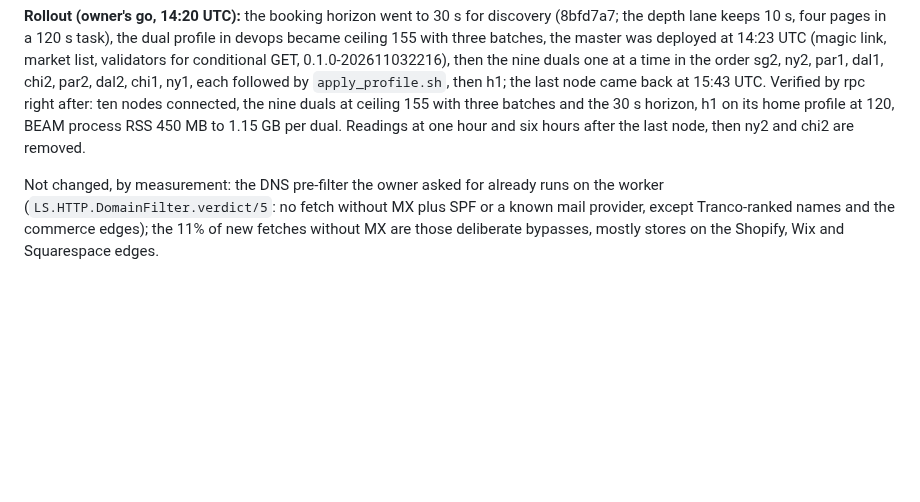
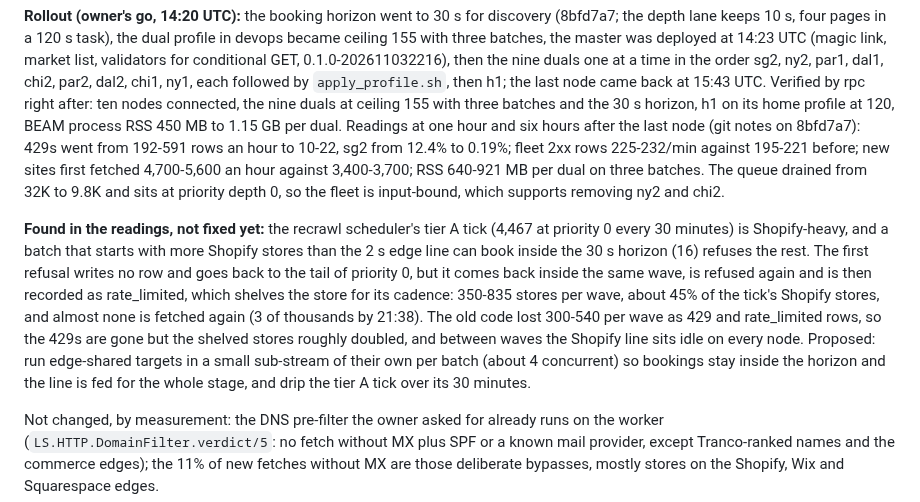
Before and after one commit to giushansen/list_signal, a Markdown page: docs/engineering-log.md, the part around the change. Drawn GitHub-style; blank space fills up the shorter version.

Commit message:
Docs: six hours on the fleet rollout, and the tier A wave that shelves Shopify stores
Readings at one and six hours after the last node (15:43 UTC), full
numbers in the git notes on 8bfd7a7. Rule 1 holds: fleet 429 rows
10-22 an hour against 192-591 on the old code, sg2 from 12.4% to
0.19%. Rule 2 did not cost rows: 2xx rows 225-232/min against 195-221,
new sites first fetched 4,700-5,600 an hour against 3,400-3,700 (the
queue also drained from 32K to 9.8K over the window). Memory on three
batches 640-921 MB RSS per dual.

What the readings found: the recrawl scheduler's 30-minute tier A tick
is Shopify-heavy and a batch cannot book more than 16 stores on the 2 s
edge line inside the 30 s horizon. A store refused twice in the same
wave is recorded as rate_limited and shelved for its cadence: 350-835
per wave, about 45% of the tick's Shopify stores, 3 of thousands
fetched again by 21:38. The old code lost 300-540 per wave as 429 plus
rate_limited rows, so this doubled the shelved count while removing the
429s. Fix proposed in the log (edge targets in a small per-batch
sub-stream, tier A tick dripped), waiting for the owner's go.

Co-Authored-By: Claude Fable 5.1 <noreply@anthropic.com>
Claude-Session: https://claude.ai/code/session_01QbDsqudzAhgn2wCB1jNcyK

```diff
--- a/docs/engineering-log.md
+++ b/docs/engineering-log.md
@@ -158,8 +158,29 @@ ny1, each followed by `apply_profile.sh`, then h1; the last node came
 back at 15:43 UTC. Verified by rpc right after: ten nodes connected, the
 nine duals at ceiling 155 with three batches and the 30 s horizon, h1 on
 its home profile at 120, BEAM process RSS 450 MB to 1.15 GB per dual.
-Readings at one hour and six hours after the last node, then ny2 and
-chi2 are removed.
+Readings at one hour and six hours after the last node (git notes on
+8bfd7a7): 429s went from 192-591 rows an hour to 10-22, sg2 from 12.4%
+to 0.19%; fleet 2xx rows 225-232/min against 195-221 before; new sites
+first fetched 4,700-5,600 an hour against 3,400-3,700; RSS 640-921 MB
+per dual on three batches. The queue drained from 32K to 9.8K and sits
+at priority depth 0, so the fleet is input-bound, which supports
+removing ny2 and chi2.
+
+**Found in the readings, not fixed yet:** the recrawl scheduler's tier A
+tick (4,467 at priority 0 every 30 minutes) is Shopify-heavy, and a
+batch that starts with more Shopify stores than the 2 s edge line can
+book inside the 30 s horizon (16) refuses the rest. The first refusal
+writes no row and goes back to the tail of priority 0, but it comes
+back inside the same wave, is refused again and is then recorded as
+rate_limited, which shelves the store for its cadence: 350-835 stores
+per wave, about 45% of the tick's Shopify stores, and almost none is
+fetched again (3 of thousands by 21:38). The old code lost 300-540 per
+wave as 429 and rate_limited rows, so the 429s are gone but the shelved
+stores roughly doubled, and between waves the Shopify line sits idle on
+every node. Proposed: run edge-shared targets in a small sub-stream of
+their own per batch (about 4 concurrent) so bookings stay inside the
+horizon and the line is fed for the whole stage, and drip the tier A
+tick over its 30 minutes.
 
 Not changed, by measurement: the DNS pre-filter the owner asked for
 already runs on the worker (`LS.HTTP.DomainFilter.verdict/5`: no fetch
```
